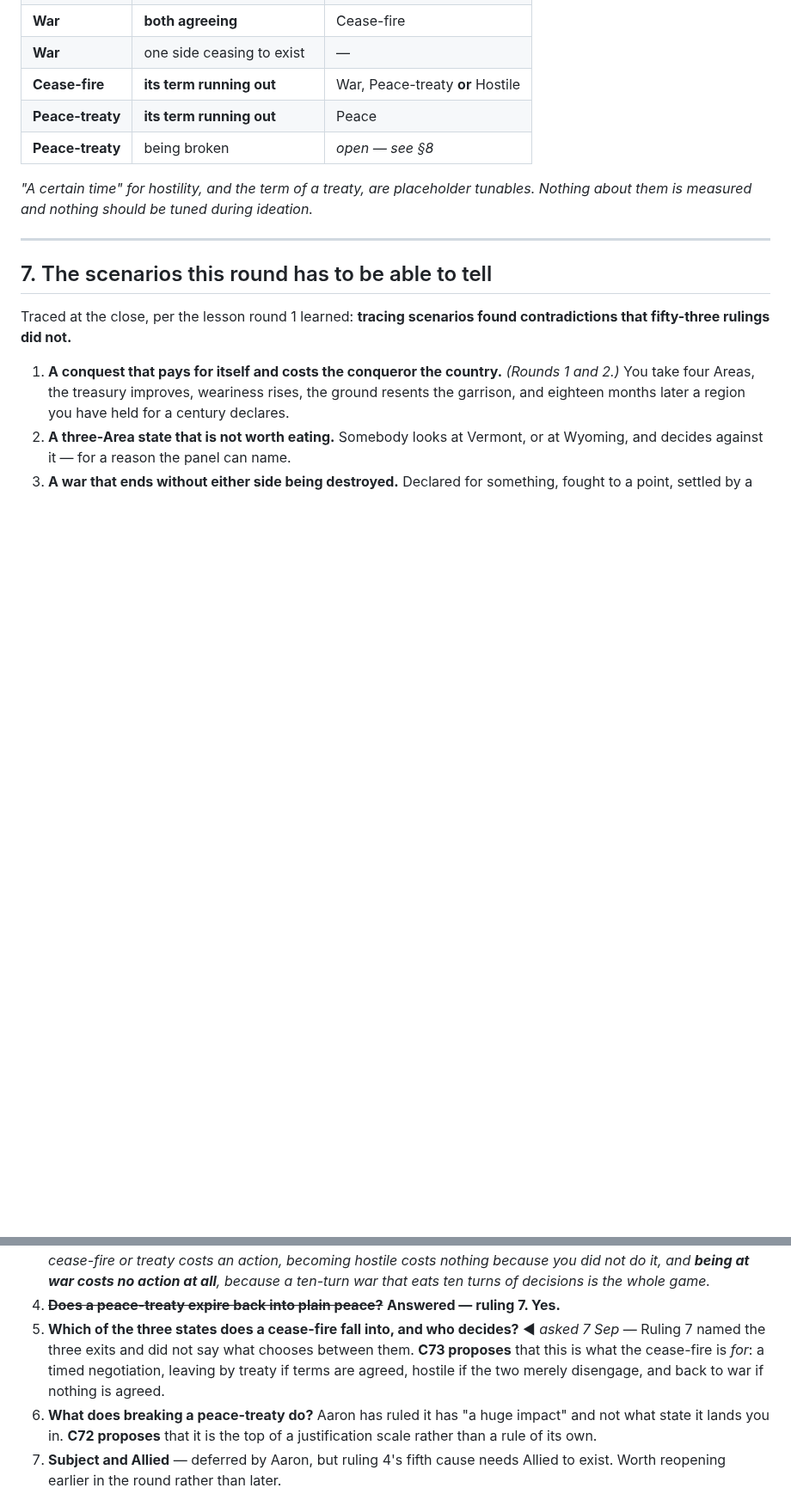
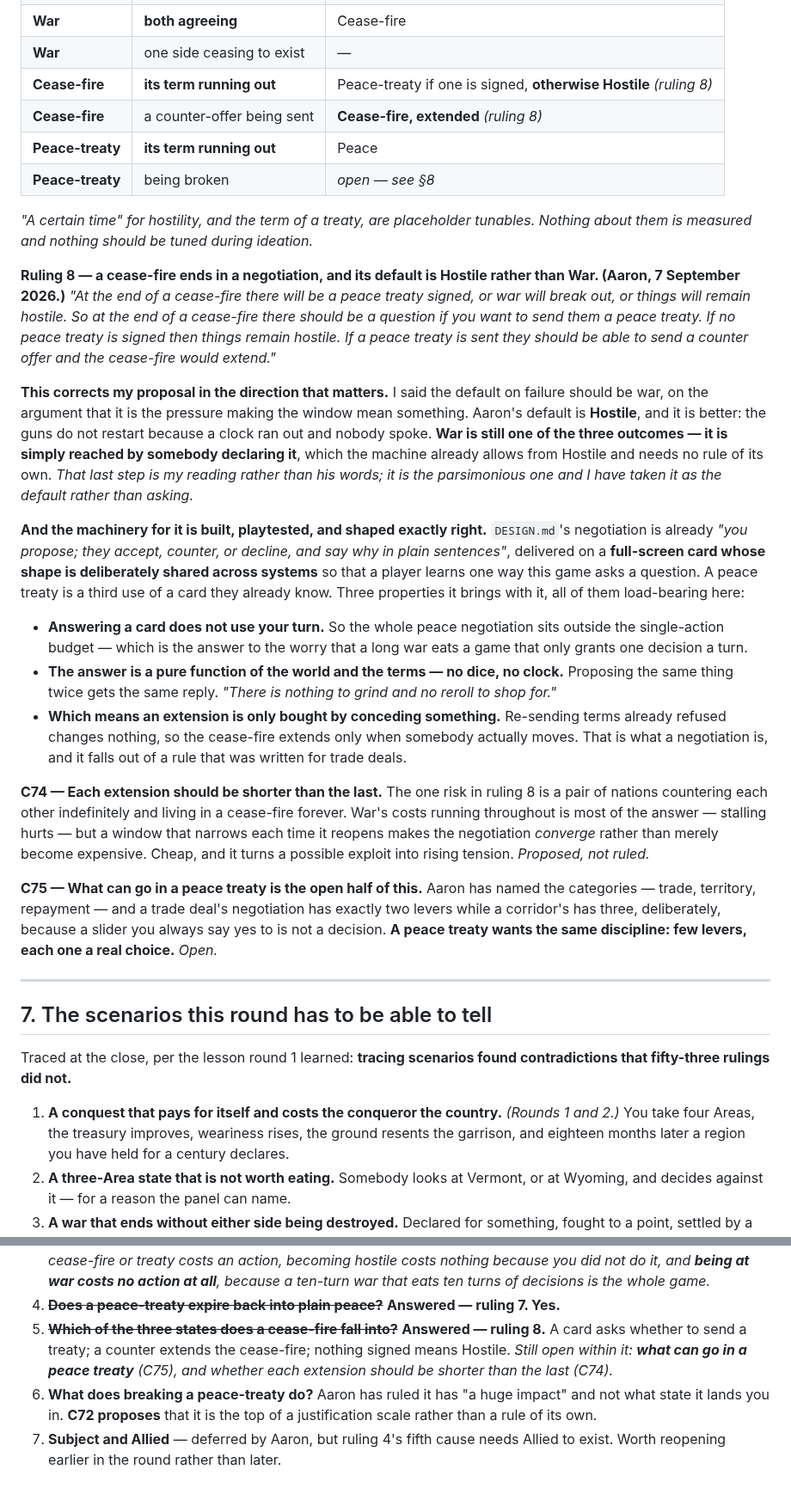
Before and after one commit to aaronallsop/manifest-disunity, a Markdown page: docs/design/conquest-ideation.md, 2 parts joined by grey strips. Shown at 86% size. GitHub-like rendering; blank space fills up the shorter version.

Commit message:
Ruling 8: a cease-fire ends in a negotiation, and its default is hostility
Aaron corrects my proposal where it counts. I had war as the default when a
cease-fire lapses, arguing it was the pressure that made the window matter. His
default is Hostile: the guns do not restart because a clock ran out and nobody
spoke. War stays one of the three outcomes, reached by declaring from Hostile,
which the machine already allows and which needs no rule of its own.

The machinery is already built and playtested for trade: propose, accept,
counter or decline, on a full-screen card whose shape is shared across systems.
Three of its properties are load-bearing here - answering a card does not use
your turn, so peace talks sit outside the single-action budget; the answer is a
pure function with no dice, so there is nothing to grind; and therefore an
extension is only ever bought by conceding something.

C74 - each extension shorter than the last, so a negotiation converges instead
of two nations living in a cease-fire forever. C75 - what can go in a treaty is
the open half.

Co-Authored-By: Claude Opus 5 <noreply@anthropic.com>

```diff
--- a/docs/design/conquest-ideation.md
+++ b/docs/design/conquest-ideation.md
@@ -708,12 +708,54 @@ ruling 6 and is deliberate.
 | **Hostile** | one nation declaring | War |
 | **War** | **both agreeing** | Cease-fire |
 | **War** | one side ceasing to exist | — |
-| **Cease-fire** | **its term running out** | War, Peace-treaty **or** Hostile |
+| **Cease-fire** | **its term running out** | Peace-treaty if one is signed, **otherwise Hostile** *(ruling 8)* |
+| **Cease-fire** | a counter-offer being sent | **Cease-fire, extended** *(ruling 8)* |
 | **Peace-treaty** | **its term running out** | Peace |
 | **Peace-treaty** | being broken | *open — see §8* |
 
 *"A certain time" for hostility, and the term of a treaty, are placeholder tunables. Nothing about
 them is measured and nothing should be tuned during ideation.*
+
+**Ruling 8 — a cease-fire ends in a negotiation, and its default is Hostile rather than War.
+(Aaron, 7 September 2026.)** *"At the end of a cease-fire there will be a peace treaty signed, or war
+will break out, or things will remain hostile. So at the end of a cease-fire there should be a
+question if you want to send them a peace treaty. If no peace treaty is signed then things remain
+hostile. If a peace treaty is sent they should be able to send a counter offer and the cease-fire
+would extend."*
+
+**This corrects my proposal in the direction that matters.** I said the default on failure should be
+war, on the argument that it is the pressure making the window mean something. Aaron's default is
+**Hostile**, and it is better: the guns do not restart because a clock ran out and nobody spoke.
+**War is still one of the three outcomes — it is simply reached by somebody declaring it**, which the
+machine already allows from Hostile and needs no rule of its own. *That last step is my reading
+rather than his words; it is the parsimonious one and I have taken it as the default rather than
+asking.*
+
+**And the machinery for it is built, playtested, and shaped exactly right.** `DESIGN.md`'s
+negotiation is already *"you propose; they accept, counter, or decline, and say why in plain
+sentences"*, delivered on a **full-screen card whose shape is deliberately shared across systems** so
+that a player learns one way this game asks a question. A peace treaty is a third use of a card they
+already know. Three properties it brings with it, all of them load-bearing here:
+
+- **Answering a card does not use your turn.** So the whole peace negotiation sits outside the
+  single-action budget — which is the answer to the worry that a long war eats a game that only
+  grants one decision a turn.
+- **The answer is a pure function of the world and the terms — no dice, no clock.** Proposing the
+  same thing twice gets the same reply. *"There is nothing to grind and no reroll to shop for."*
+- **Which means an extension is only bought by conceding something.** Re-sending terms already
+  refused changes nothing, so the cease-fire extends only when somebody actually moves. That is what
+  a negotiation is, and it falls out of a rule that was written for trade deals.
+
+**C74 — Each extension should be shorter than the last.** The one risk in ruling 8 is a pair of
+nations countering each other indefinitely and living in a cease-fire forever. War's costs running
+throughout is most of the answer — stalling hurts — but a window that narrows each time it reopens
+makes the negotiation *converge* rather than merely become expensive. Cheap, and it turns a possible
+exploit into rising tension. *Proposed, not ruled.*
+
+**C75 — What can go in a peace treaty is the open half of this.** Aaron has named the categories
+— trade, territory, repayment — and a trade deal's negotiation has exactly two levers while a
+corridor's has three, deliberately, because a slider you always say yes to is not a decision. **A
+peace treaty wants the same discipline: few levers, each one a real choice.** *Open.*
 
 ---
 
@@ -757,10 +799,10 @@ Asked of Aaron in order, one at a time. Answered ones move up into §6 as ruling
    becoming hostile costs nothing because you did not do it, and **being at war costs no action at
    all**, because a ten-turn war that eats ten turns of decisions is the whole game.*
 4. ~~**Does a peace-treaty expire back into plain peace?**~~ **Answered — ruling 7. Yes.**
-5. **Which of the three states does a cease-fire fall into, and who decides?** ◀ *asked 7 Sep* —
-   Ruling 7 named the three exits and did not say what chooses between them. **C73 proposes** that
-   this is what the cease-fire is *for*: a timed negotiation, leaving by treaty if terms are agreed,
-   hostile if the two merely disengage, and back to war if nothing is agreed.
+5. ~~**Which of the three states does a cease-fire fall into?**~~ **Answered — ruling 8.** A card
+   asks whether to send a treaty; a counter extends the cease-fire; nothing signed means Hostile.
+   *Still open within it: **what can go in a peace treaty** (C75), and whether each extension should
+   be shorter than the last (C74).*
 6. **What does breaking a peace-treaty do?** Aaron has ruled it has "a huge impact" and not what
    state it lands you in. **C72 proposes** that it is the top of a justification scale rather than a
    rule of its own.
```
